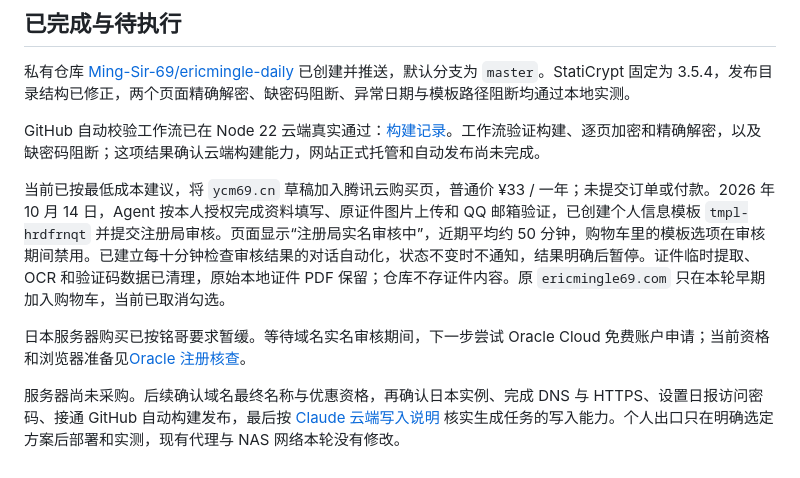
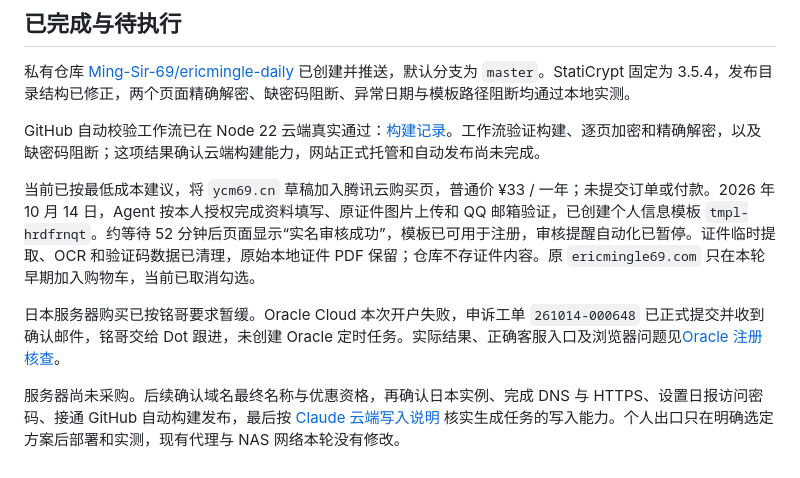
Before and after one commit to Ming-Sir-69/ericmingle-daily, a Markdown page: docs/域名与日本服务器调研.md, the part around the change. Drawn GitHub-style.

Commit message:
docs: finalize Oracle appeal handoff and domain review status

```diff
--- a/docs/域名与日本服务器调研.md
+++ b/docs/域名与日本服务器调研.md
@@ -88,8 +88,8 @@ X 帖子作为方案线索，本次没有执行其中的脚本。历史点赞不
 
 GitHub 自动校验工作流已在 Node 22 云端真实通过：[构建记录](https://github.com/Ming-Sir-69/ericmingle-daily/actions/runs/38549175754)。工作流验证构建、逐页加密和精确解密，以及缺密码阻断；这项结果确认云端构建能力，网站正式托管和自动发布尚未完成。
 
-当前已按最低成本建议，将 `ycm69.cn` 草稿加入腾讯云购买页，普通价 ¥33 / 一年；未提交订单或付款。2026 年 10 月 14 日，Agent 按本人授权完成资料填写、原证件图片上传和 QQ 邮箱验证，已创建个人信息模板 `tmpl-hrdfrnqt` 并提交注册局审核。页面显示“注册局实名审核中”，近期平均约 50 分钟，购物车里的模板选项在审核期间禁用。已建立每十分钟检查审核结果的对话自动化，状态不变时不通知，结果明确后暂停。证件临时提取、OCR 和验证码数据已清理，原始本地证件 PDF 保留；仓库不存证件内容。原 `ericmingle69.com` 只在本轮早期加入购物车，当前已取消勾选。
+当前已按最低成本建议，将 `ycm69.cn` 草稿加入腾讯云购买页，普通价 ¥33 / 一年；未提交订单或付款。2026 年 10 月 14 日，Agent 按本人授权完成资料填写、原证件图片上传和 QQ 邮箱验证，已创建个人信息模板 `tmpl-hrdfrnqt`。约等待 52 分钟后页面显示“实名审核成功”，模板已可用于注册，审核提醒自动化已暂停。证件临时提取、OCR 和验证码数据已清理，原始本地证件 PDF 保留；仓库不存证件内容。原 `ericmingle69.com` 只在本轮早期加入购物车，当前已取消勾选。
 
-日本服务器购买已按铭哥要求暂缓。等待域名实名审核期间，下一步尝试 Oracle Cloud 免费账户申请；当前资格和浏览器准备见[Oracle 注册核查](Oracle注册核查.md)。
+日本服务器购买已按铭哥要求暂缓。Oracle Cloud 本次开户失败，申诉工单 `261014-000648` 已正式提交并收到确认邮件，铭哥交给 Dot 跟进，未创建 Oracle 定时任务。实际结果、正确客服入口及浏览器问题见[Oracle 注册核查](Oracle注册核查.md)。
 
 服务器尚未采购。后续确认域名最终名称与优惠资格，再确认日本实例、完成 DNS 与 HTTPS、设置日报访问密码、接通 GitHub 自动构建发布，最后按 [Claude 云端写入说明](Claude云端写入说明.md) 核实生成任务的写入能力。个人出口只在明确选定方案后部署和实测，现有代理与 NAS 网络本轮没有修改。
```
Also changed, not shown: docs/Oracle注册核查.md (+37 -0 lines), docs/项目现状.md (+1 -1 lines).
